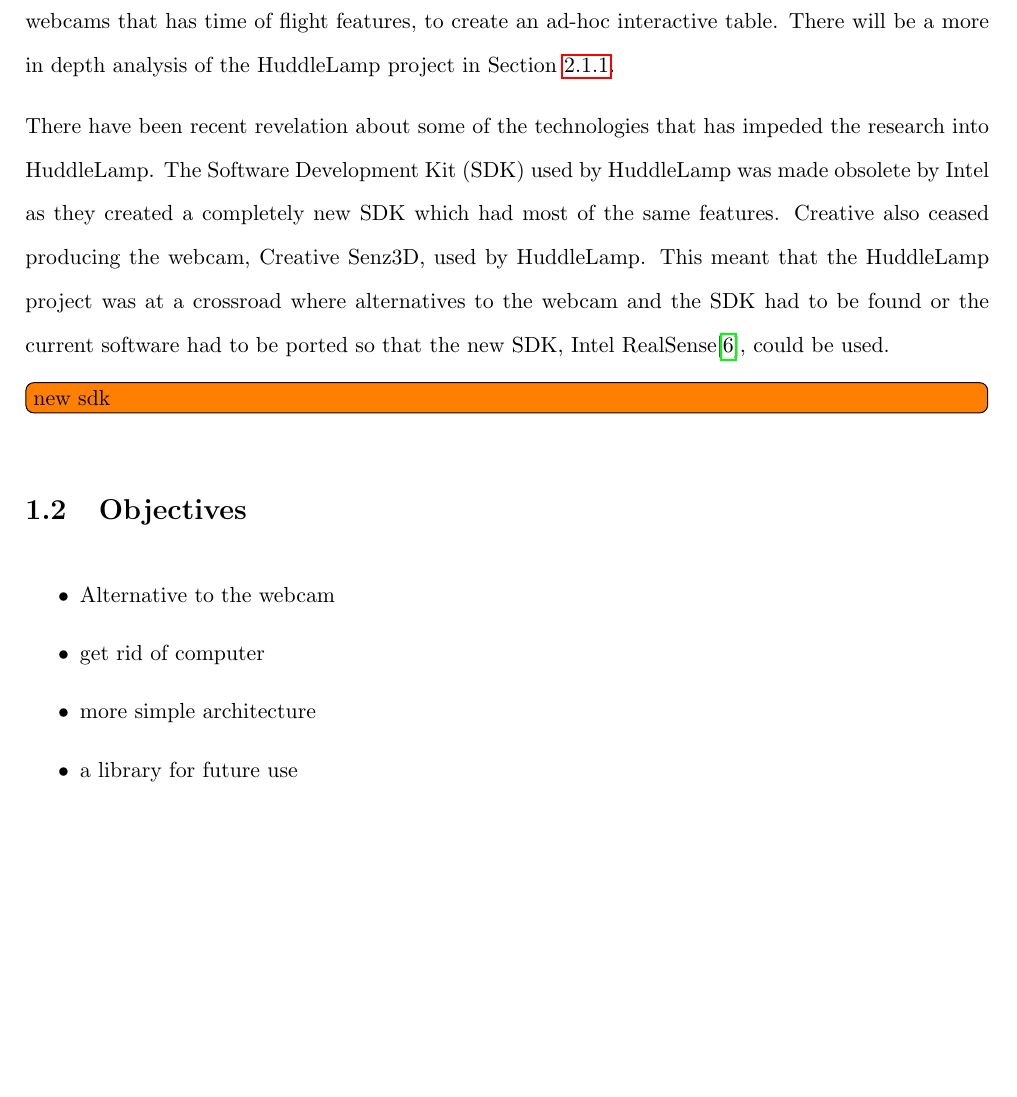
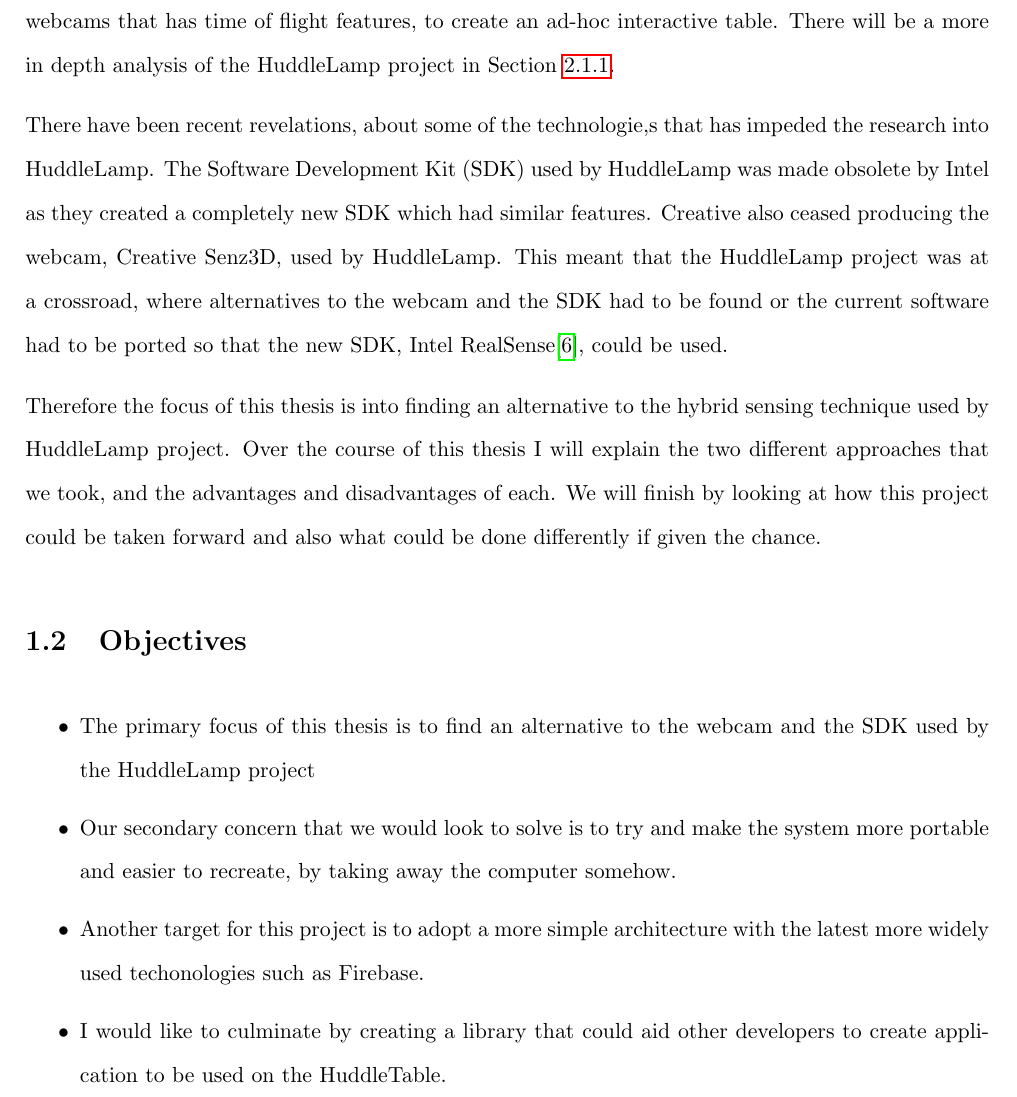
Before and after one commit to janhui/Final-year-report, a LaTeX thesis (thesis.tex, which reads introduction/introduction.tex): part of page 16 of 75, cut so that both start at the same text, the shorter picture padded with empty space. Compiled offline with pdfLaTeX; a LaTeX package or settings file that is missing is left out.

Commit message:
finish contribution and report structure

```diff
--- a/introduction/introduction.tex
+++ b/introduction/introduction.tex
@@ -13,19 +13,18 @@ These research has culminated in some products being released to the market like
 
 One of the project that has tried to address this issue is the HuddleLamp project\cite{huddlelamp-paper}. They propose to bring together more recent inventions like tablets and smart-phones, and combining with off-the shelf webcams that has time of flight features, to create an ad-hoc interactive table. There will be a more in depth analysis of the HuddleLamp project in Section \ref{Sec:huddlelamp}.
 
-There have been recent revelation about some of the technologies that has impeded the research into HuddleLamp. The Software Development Kit (SDK) used by HuddleLamp was made obsolete by Intel as they created a completely new SDK which had most of the same features. Creative also ceased producing the webcam, Creative Senz3D, used by HuddleLamp. This meant that the HuddleLamp project was at a crossroad where alternatives to the webcam and the SDK had to be found or the current software had to be ported so that the new SDK, Intel RealSense\cite{intel-realsense}, could be used.
-\todo[inline]{new sdk}
+There have been recent revelations, about some of the technologie,s that has impeded the research into HuddleLamp. The Software Development Kit (SDK) used by HuddleLamp was made obsolete by Intel as they created a completely new SDK which had similar features. Creative also ceased producing the webcam, Creative Senz3D, used by HuddleLamp. This meant that the HuddleLamp project was at a crossroad, where alternatives to the webcam and the SDK had to be found or the current software had to be ported so that the new SDK, Intel RealSense\cite{intel-realsense}, could be used.
 
-
+Therefore the focus of this thesis is into finding an alternative to the hybrid sensing technique used by HuddleLamp project. Over the course of this thesis I will explain the two different approaches that we took, and the advantages and disadvantages of each. We will finish by looking at how this project could be taken forward and also what could be done differently if given the chance.
 
 
 \section{Objectives}
 
 \begin{itemize}
-\item Alternative to the webcam
-\item get rid of computer
-\item more simple architecture
-\item a library for future use
+\item The primary focus of this thesis is to find an alternative to the webcam and the SDK used by the HuddleLamp project
+\item Our secondary concern that we would look to solve is to try and make the system more portable and easier to recreate, by taking away the computer somehow.
+\item Another target for this project is to adopt a more simple architecture with the latest more widely used techonologies such as Firebase.
+\item I would like to culminate by creating a library that could aid other developers to create application to be used on the HuddleTable.
 \end{itemize}
 
 \section{Contribution}
```
